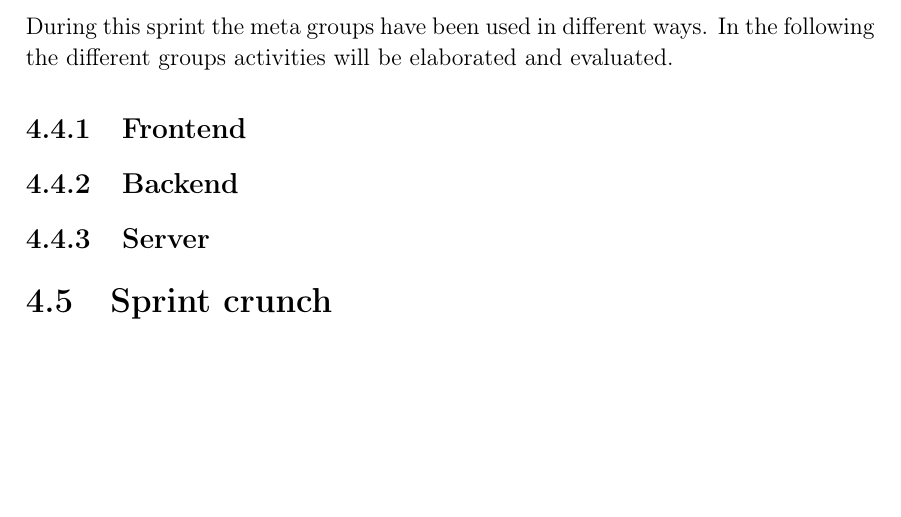
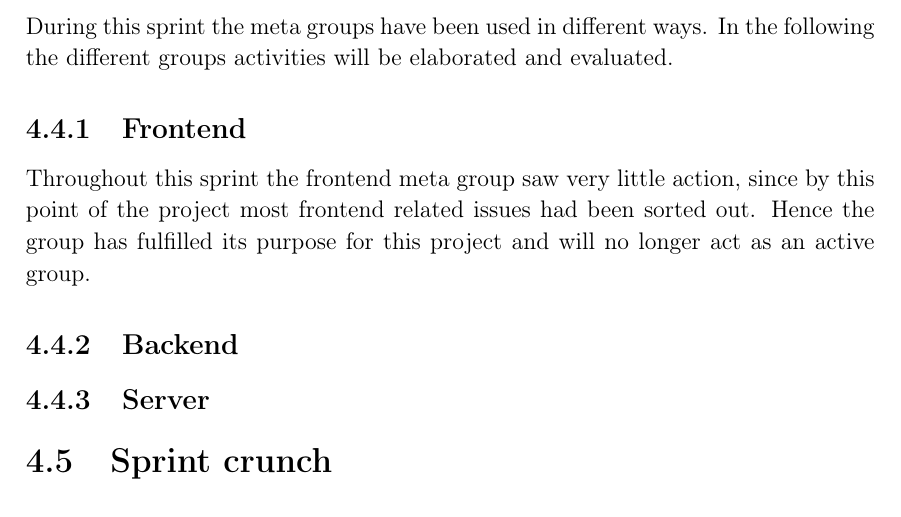
Before and after one commit to thomaslhansen/P6, a LaTeX thesis (report/main.tex, which reads report/2.Sprints/sprint3Content/sprint3Meta.tex): part of page 38 of 49, cut so that both start at the same text, the shorter picture padded with empty space. Compiled offline with pdfLaTeX.

Commit message:
Added a subsection about the frontend meta group

```diff
--- a/report/2.Sprints/sprint3Content/sprint3Meta.tex
+++ b/report/2.Sprints/sprint3Content/sprint3Meta.tex
@@ -3,7 +3,10 @@ During this sprint the meta groups have been used in different ways.
 In the following the different groups activities will be elaborated and evaluated.
 
 \subsection{Frontend}
+Throughout this sprint the frontend meta group saw very little action, since by this point of the project most frontend related issues had been sorted out.
+Hence the group has fulfilled its purpose for this project and will no longer act as an active group.
 
 \subsection{Backend}
 
+
 \subsection{Server}
```
